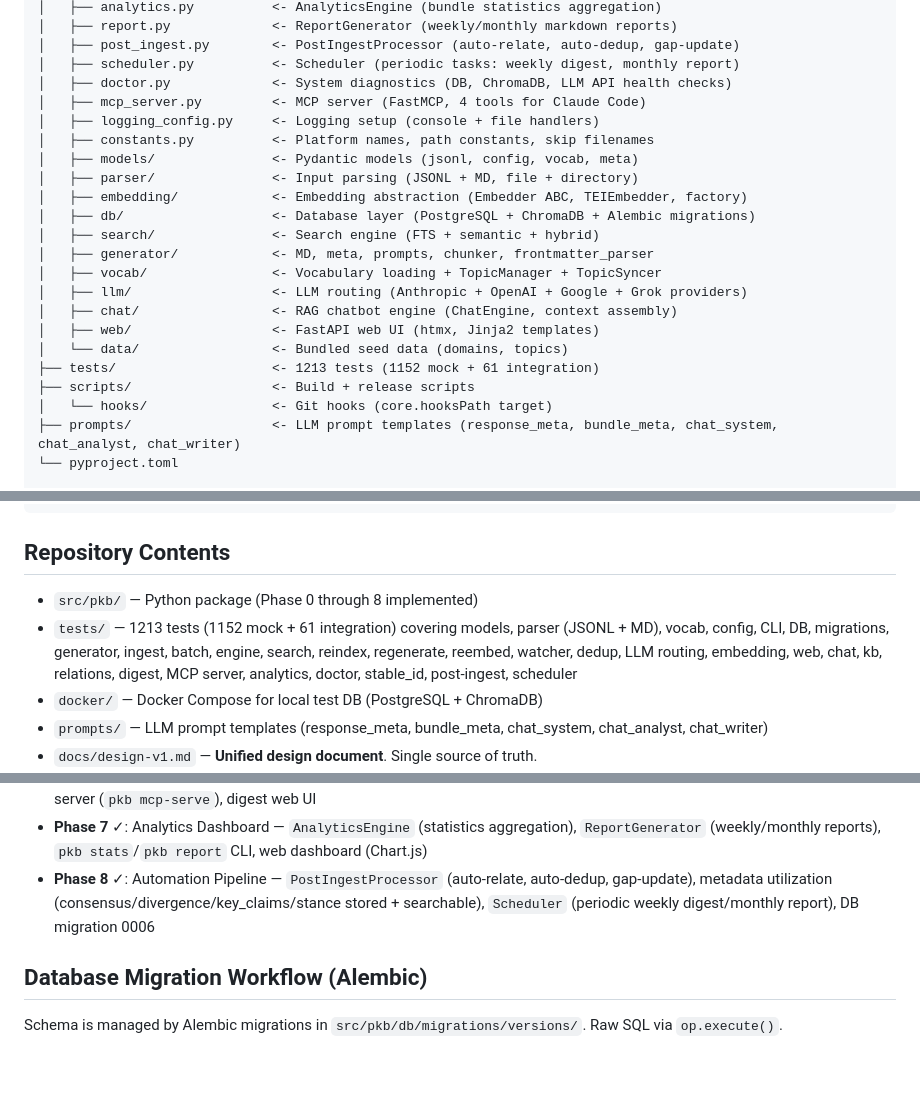
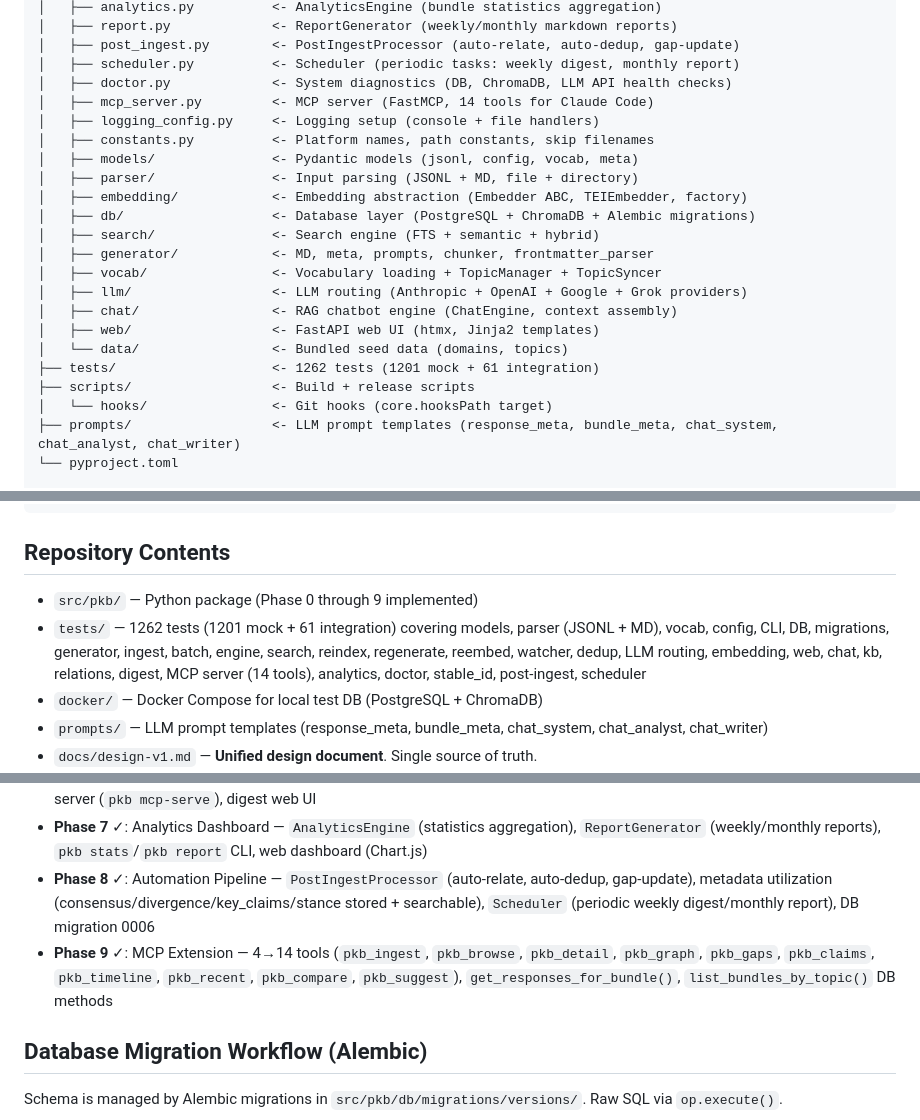
Before and after one commit to YongseopKim/pkb, a Markdown page: CLAUDE.md, 3 parts joined by grey strips. Rendered like a GitHub page; blank space fills up the shorter version.

```diff
--- a/CLAUDE.md
+++ b/CLAUDE.md
@@ -33,7 +33,7 @@ pkb/                          <- This repo (tool)
 │   ├── post_ingest.py        <- PostIngestProcessor (auto-relate, auto-dedup, gap-update)
 │   ├── scheduler.py          <- Scheduler (periodic tasks: weekly digest, monthly report)
 │   ├── doctor.py             <- System diagnostics (DB, ChromaDB, LLM API health checks)
-│   ├── mcp_server.py         <- MCP server (FastMCP, 4 tools for Claude Code)
+│   ├── mcp_server.py         <- MCP server (FastMCP, 14 tools for Claude Code)
 │   ├── logging_config.py     <- Logging setup (console + file handlers)
 │   ├── constants.py          <- Platform names, path constants, skip filenames
 │   ├── models/               <- Pydantic models (jsonl, config, vocab, meta)
@@ -47,7 +47,7 @@ pkb/                          <- This repo (tool)
 │   ├── chat/                 <- RAG chatbot engine (ChatEngine, context assembly)
 │   ├── web/                  <- FastAPI web UI (htmx, Jinja2 templates)
 │   └── data/                 <- Bundled seed data (domains, topics)
-├── tests/                    <- 1213 tests (1152 mock + 61 integration)
+├── tests/                    <- 1262 tests (1201 mock + 61 integration)
 ├── scripts/                  <- Build + release scripts
 │   └── hooks/                <- Git hooks (core.hooksPath target)
 ├── prompts/                  <- LLM prompt templates (response_meta, bundle_meta, chat_system, chat_analyst, chat_writer)
@@ -271,8 +271,8 @@ concurrency:                      # Optional, all fields have defaults
 
 ## Repository Contents
 
-- `src/pkb/` — Python package (Phase 0 through 8 implemented)
-- `tests/` — 1213 tests (1152 mock + 61 integration) covering models, parser (JSONL + MD), vocab, config, CLI, DB, migrations, generator, ingest, batch, engine, search, reindex, regenerate, reembed, watcher, dedup, LLM routing, embedding, web, chat, kb, relations, digest, MCP server, analytics, doctor, stable_id, post-ingest, scheduler
+- `src/pkb/` — Python package (Phase 0 through 9 implemented)
+- `tests/` — 1262 tests (1201 mock + 61 integration) covering models, parser (JSONL + MD), vocab, config, CLI, DB, migrations, generator, ingest, batch, engine, search, reindex, regenerate, reembed, watcher, dedup, LLM routing, embedding, web, chat, kb, relations, digest, MCP server (14 tools), analytics, doctor, stable_id, post-ingest, scheduler
 - `docker/` — Docker Compose for local test DB (PostgreSQL + ChromaDB)
 - `prompts/` — LLM prompt templates (response_meta, bundle_meta, chat_system, chat_analyst, chat_writer)
 - `docs/design-v1.md` — **Unified design document**. Single source of truth.
@@ -321,6 +321,7 @@ All MD turns are `role="assistant"`. Platform detected from header URL domain, f
 - **Phase 6** ✓: Smart Assistant — `DigestEngine` (topic/domain summaries), conversation modes (explorer/analyst/writer), MCP server (`pkb mcp-serve`), digest web UI
 - **Phase 7** ✓: Analytics Dashboard — `AnalyticsEngine` (statistics aggregation), `ReportGenerator` (weekly/monthly reports), `pkb stats`/`pkb report` CLI, web dashboard (Chart.js)
 - **Phase 8** ✓: Automation Pipeline — `PostIngestProcessor` (auto-relate, auto-dedup, gap-update), metadata utilization (consensus/divergence/key_claims/stance stored + searchable), `Scheduler` (periodic weekly digest/monthly report), DB migration 0006
+- **Phase 9** ✓: MCP Extension — 4→14 tools (`pkb_ingest`, `pkb_browse`, `pkb_detail`, `pkb_graph`, `pkb_gaps`, `pkb_claims`, `pkb_timeline`, `pkb_recent`, `pkb_compare`, `pkb_suggest`), `get_responses_for_bundle()`, `list_bundles_by_topic()` DB methods
 
 ## Database Migration Workflow (Alembic)
 
```
Also changed, not shown: other parts of CLAUDE.md (+1 -1 lines), README.md (+3 -2 lines), docs/design-v1.md (+17 -0 lines).
